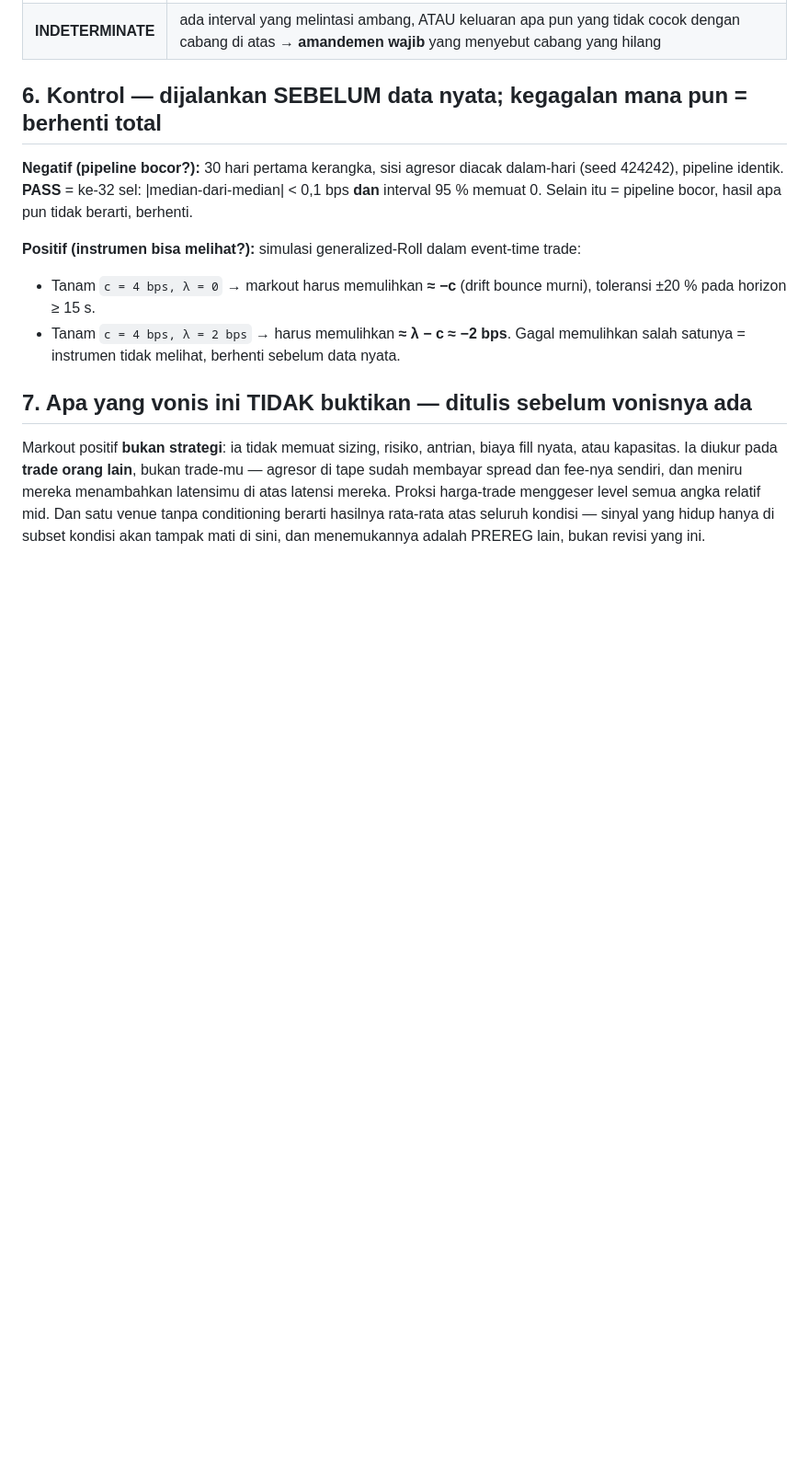
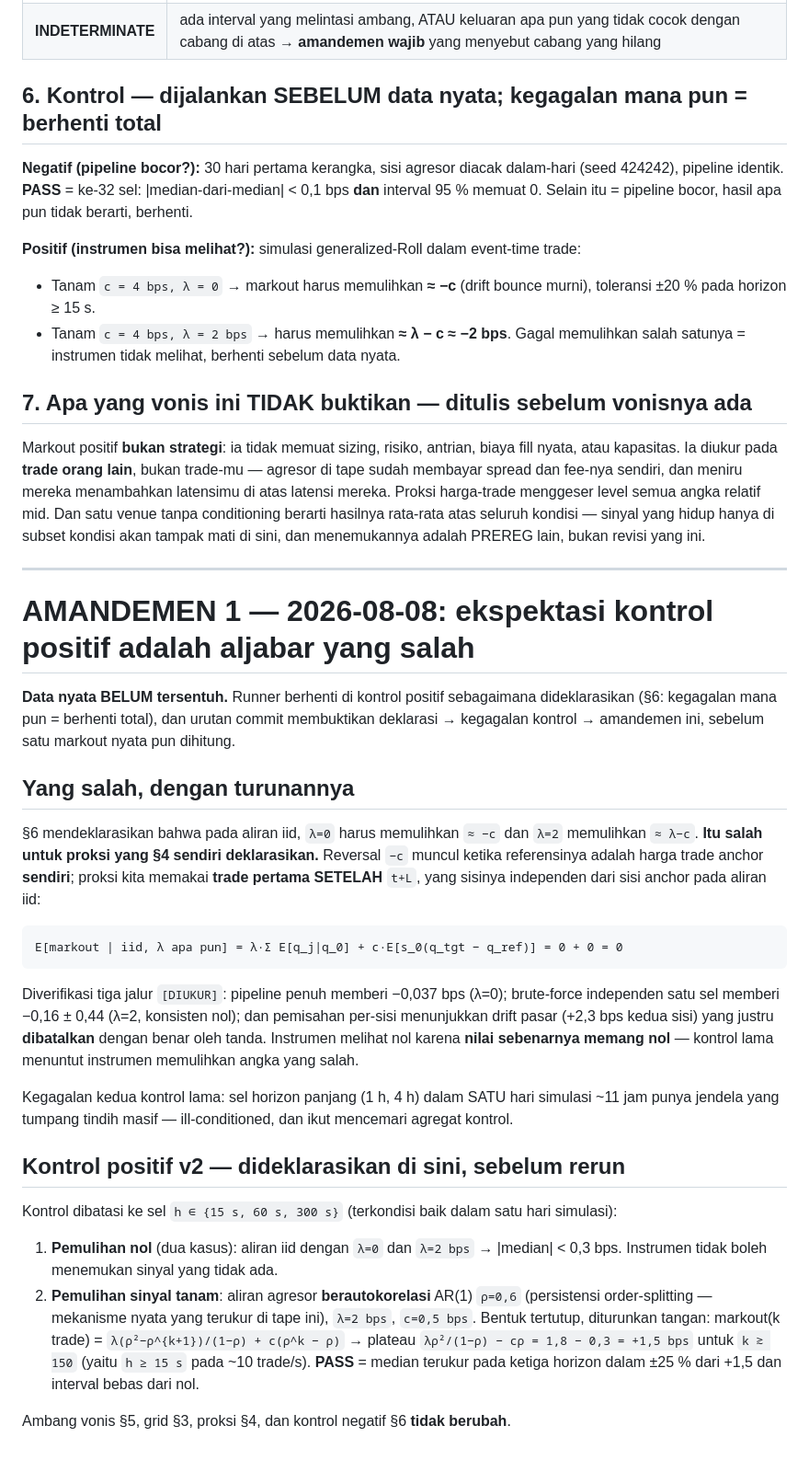
Before and after one commit to azulcoder/btc-quant, a Markdown page: docs/PREREG-markout-001.md, the part around the change. Shown at 92% size. Drawn GitHub-style; blank space fills up the shorter version.

Commit message:
PREREG-markout-001 amendment 1: my declared control expectation was wrong algebra
The runner stopped at the positive control exactly as declared, with real data
untouched. An independent brute-force on the same simulated arrays showed the
pipeline measuring zero because the true value IS zero: with the first-trade-after
proxy the reference trade's side is independent of the anchor's side under iid
flow, so the bounce term averages out — the -c reversal I declared belongs to a
different reference convention, the anchor's own fill. Control v2 plants what a
positive control must plant: a KNOWN predictive signal, autocorrelated aggressor
flow with a hand-derived plateau of +1.5 bps, plus two zero-recovery cases so the
instrument is punished for inventing signal as well as for missing it.

````diff
--- a/docs/PREREG-markout-001.md
+++ b/docs/PREREG-markout-001.md
@@ -92,3 +92,46 @@ mereka. Proksi harga-trade menggeser level semua angka relatif mid. Dan satu ven
 conditioning berarti hasilnya rata-rata atas seluruh kondisi — sinyal yang hidup hanya di
 subset kondisi akan tampak mati di sini, dan menemukannya adalah PREREG lain, bukan revisi
 yang ini.
+
+---
+
+# AMANDEMEN 1 — 2026-08-08: ekspektasi kontrol positif adalah aljabar yang salah
+
+**Data nyata BELUM tersentuh.** Runner berhenti di kontrol positif sebagaimana dideklarasikan
+(§6: kegagalan mana pun = berhenti total), dan urutan commit membuktikan deklarasi → kegagalan
+kontrol → amandemen ini, sebelum satu markout nyata pun dihitung.
+
+## Yang salah, dengan turunannya
+
+§6 mendeklarasikan bahwa pada aliran iid, `λ=0` harus memulihkan `≈ −c` dan `λ=2` memulihkan
+`≈ λ−c`. **Itu salah untuk proksi yang §4 sendiri deklarasikan.** Reversal `−c` muncul ketika
+referensinya adalah harga trade anchor **sendiri**; proksi kita memakai **trade pertama
+SETELAH** `t+L`, yang sisinya independen dari sisi anchor pada aliran iid:
+
+```
+E[markout | iid, λ apa pun] = λ·Σ E[q_j|q_0] + c·E[s_0(q_tgt − q_ref)] = 0 + 0 = 0
+```
+
+Diverifikasi tiga jalur `[DIUKUR]`: pipeline penuh memberi −0,037 bps (λ=0); brute-force
+independen satu sel memberi −0,16 ± 0,44 (λ=2, konsisten nol); dan pemisahan per-sisi
+menunjukkan drift pasar (+2,3 bps kedua sisi) yang justru **dibatalkan** dengan benar oleh
+tanda. Instrumen melihat nol karena **nilai sebenarnya memang nol** — kontrol lama menuntut
+instrumen memulihkan angka yang salah.
+
+Kegagalan kedua kontrol lama: sel horizon panjang (1 h, 4 h) dalam SATU hari simulasi ~11 jam
+punya jendela yang tumpang tindih masif — ill-conditioned, dan ikut mencemari agregat kontrol.
+
+## Kontrol positif v2 — dideklarasikan di sini, sebelum rerun
+
+Kontrol dibatasi ke sel `h ∈ {15 s, 60 s, 300 s}` (terkondisi baik dalam satu hari simulasi):
+
+1. **Pemulihan nol** (dua kasus): aliran iid dengan `λ=0` dan `λ=2 bps` → |median| < 0,3 bps.
+   Instrumen tidak boleh menemukan sinyal yang tidak ada.
+2. **Pemulihan sinyal tanam**: aliran agresor **berautokorelasi** AR(1) `ρ=0,6` (persistensi
+   order-splitting — mekanisme nyata yang terukur di tape ini), `λ=2 bps`, `c=0,5 bps`.
+   Bentuk tertutup, diturunkan tangan: markout(k trade) =
+   `λ(ρ²−ρ^{k+1})/(1−ρ) + c(ρ^k − ρ)` → plateau `λρ²/(1−ρ) − cρ = 1,8 − 0,3 = +1,5 bps`
+   untuk `k ≳ 150` (yaitu `h ≥ 15 s` pada ~10 trade/s). **PASS** = median terukur pada ketiga
+   horizon dalam ±25 % dari +1,5 dan interval bebas dari nol.
+
+Ambang vonis §5, grid §3, proksi §4, dan kontrol negatif §6 **tidak berubah**.
````
